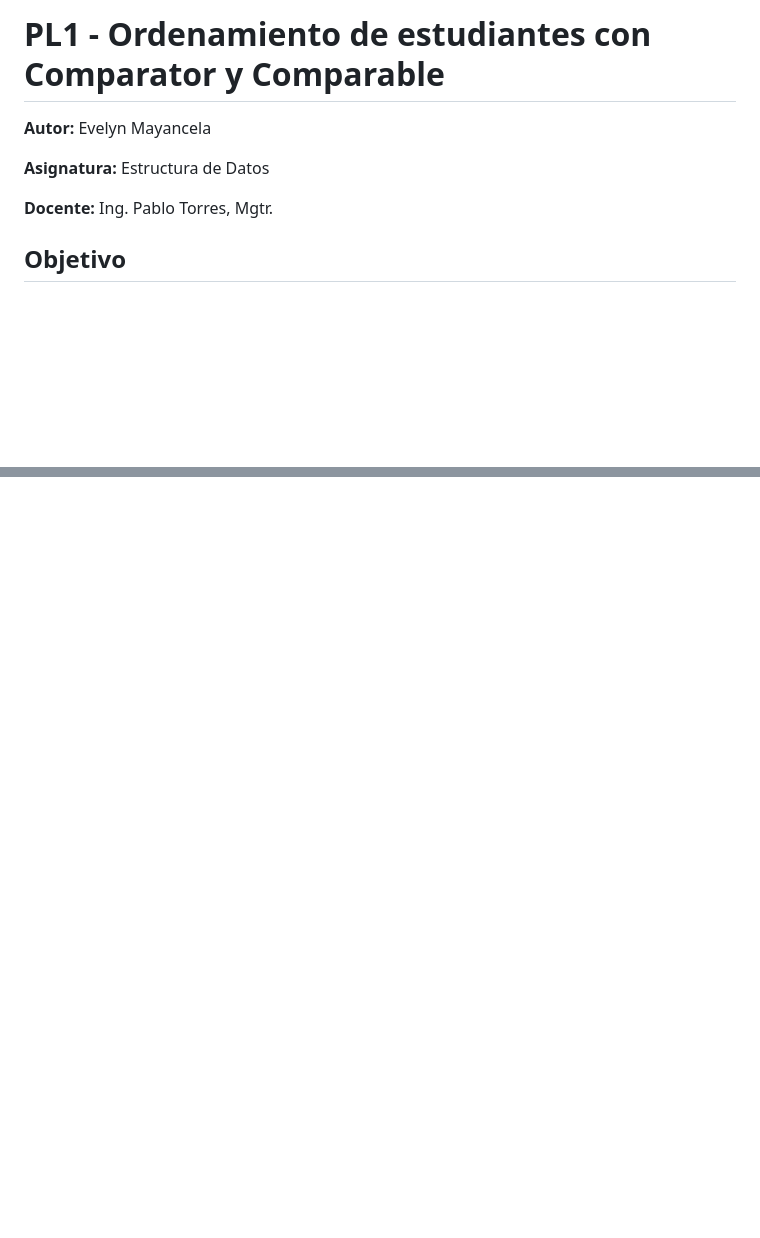
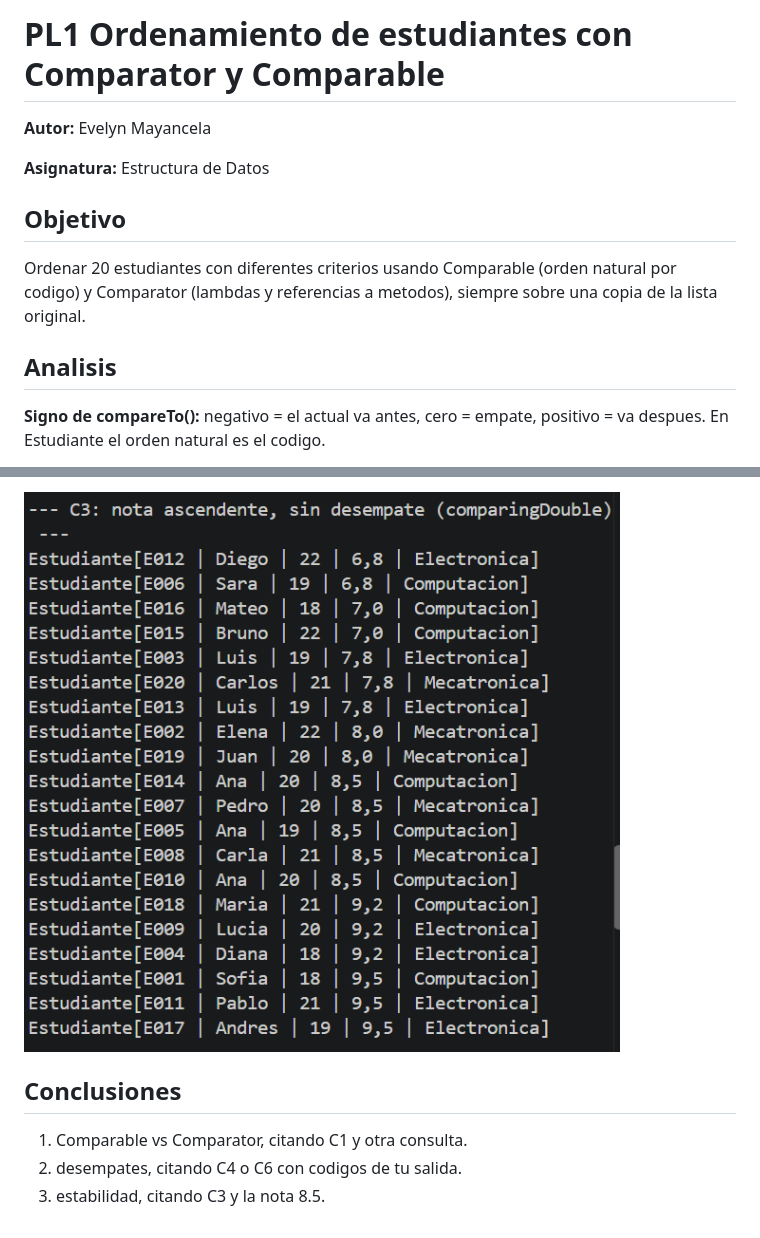
Before and after one commit to mayancelaevelyn8-art/icc-est-u1-practica1, a Markdown page: README.md, 2 parts joined by grey strips. Drawn GitHub-style; pictures changed too: image-2.png (added); blank space fills up the shorter version.

```diff
--- a/README.md
+++ b/README.md
@@ -1,10 +1,12 @@
-# PL1 - Ordenamiento de estudiantes con Comparator y Comparable
+# PL1 Ordenamiento de estudiantes con Comparator y Comparable
 
 **Autor:** Evelyn Mayancela
 
 **Asignatura:** Estructura de Datos
 
-**Docente:** Ing. Pablo Torres, Mgtr.
+## Objetivo
+Ordenar 20 estudiantes con diferentes criterios usando Comparable (orden natural por codigo) y Comparator (lambdas y referencias a metodos), siempre sobre una copia de la lista original.
 
-## Objetivo
+## Analisis
+**Signo de compareTo():** negativo = el actual va antes, cero = empate, positivo = va despues. En Estudiante el orden natural es el codigo.
 
@@ -15,0 +28,6 @@ de los registros.
+![alt text](image-2.png)
+
+## Conclusiones
+1. Comparable vs Comparator, citando C1 y otra consulta.
+2. desempates, citando C4 o C6 con codigos de tu salida.
+3. estabilidad, citando C3 y la nota 8.5.
```
Also changed, not shown: other parts of README.md (+15 -5 lines), image-1.png (added), image.png (added), 7 other files.
